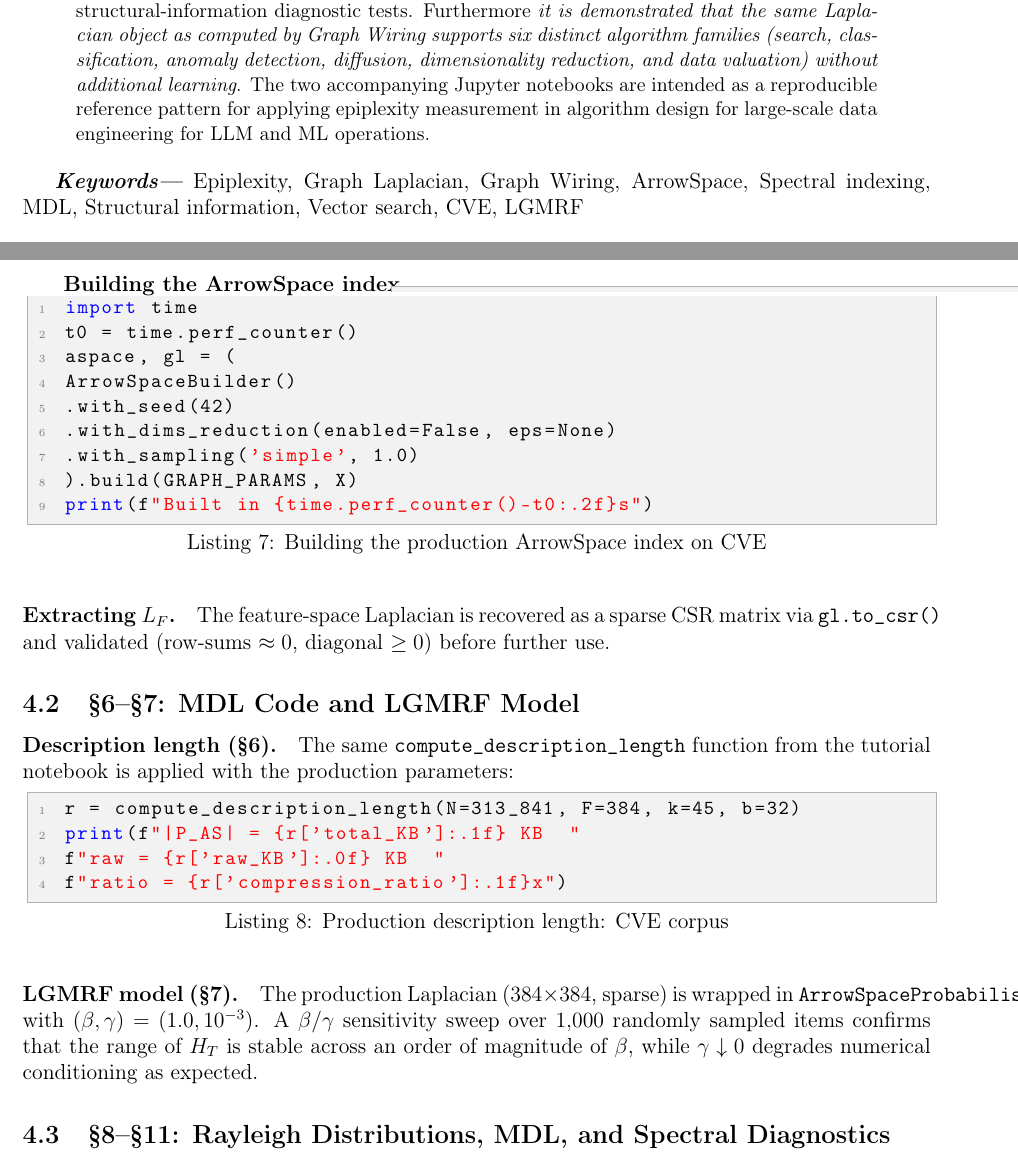
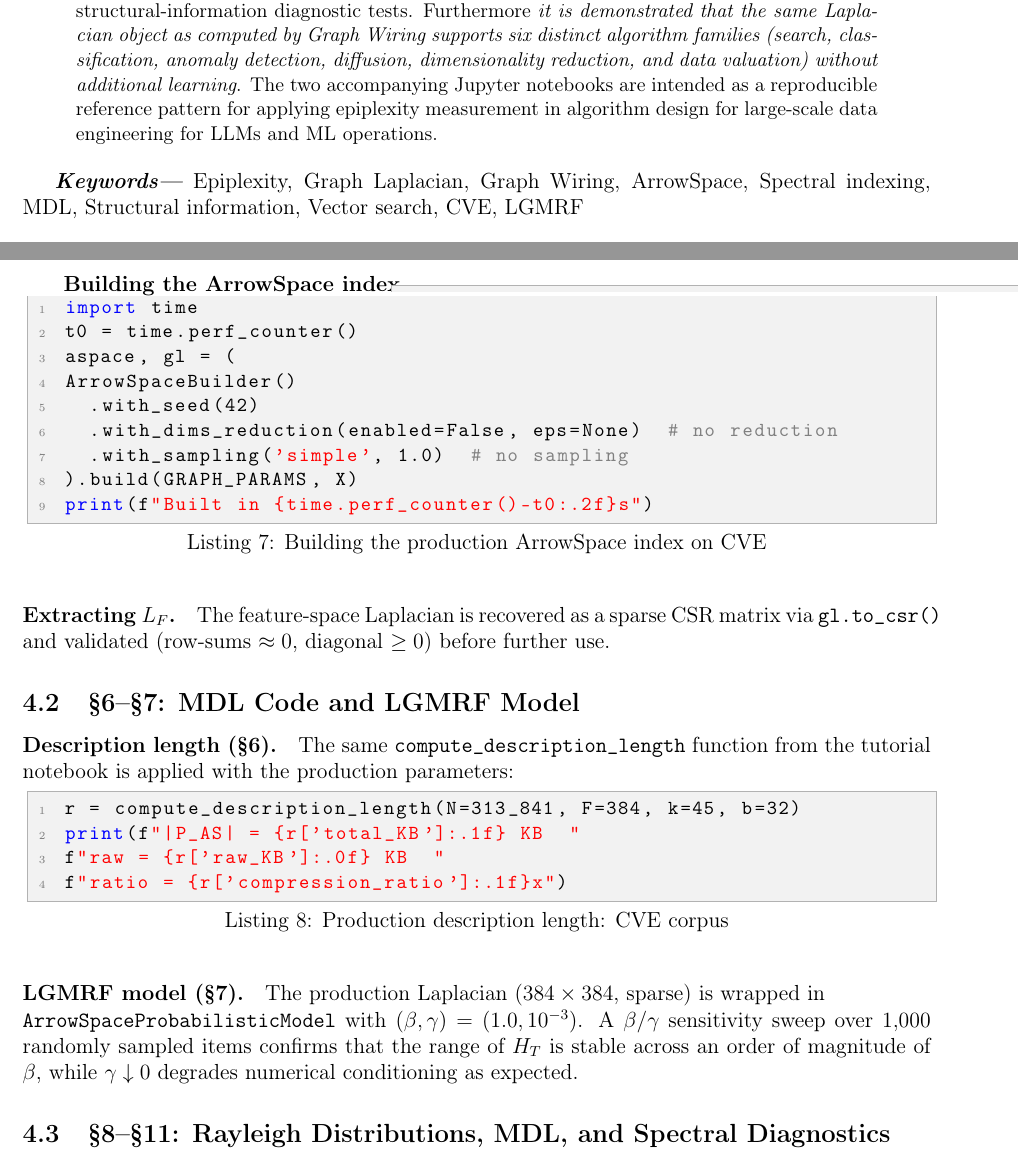
Before and after one commit to tuned-org-uk/graph-wiring-epiplexity, a LaTeX paper (Epiplexity_A_measure_on_Graph_Wiring.tex): two parts of pages 1 and 9 of 14, joined at a grey line, cut so that both start at the same text. Compiled offline with pdfLaTeX.

Commit message:
minor additions

```diff
--- a/Epiplexity_A_measure_on_Graph_Wiring.tex
+++ b/Epiplexity_A_measure_on_Graph_Wiring.tex
@@ -125,7 +125,7 @@
 		reduction, and data valuation) without additional learning}.
 		The two accompanying Jupyter notebooks are intended as a reproducible
 		reference pattern for applying epiplexity measurement in algorithm design
-		for large-scale data engineering for LLM and ML operations.
+		for large-scale data engineering for LLMs and ML operations.
 	\end{abstract}
 
 	\keywords{Epiplexity, Graph Laplacian, Graph Wiring, ArrowSpace,
@@ -665,9 +665,9 @@ import time
 t0 = time.perf_counter()
 aspace, gl = (
 ArrowSpaceBuilder()
-.with_seed(42)
-.with_dims_reduction(enabled=False, eps=None)
-.with_sampling('simple', 1.0)
+	.with_seed(42)
+	.with_dims_reduction(enabled=False, eps=None)  # no reduction
+	.with_sampling('simple', 1.0)  # no sampling
 ).build(GRAPH_PARAMS, X)
 print(f"Built in {time.perf_counter()-t0:.2f}s")
 	\end{lstlisting}
@@ -692,7 +692,7 @@ f"ratio = {r['compression_ratio']:.1f}x")
 	\end{lstlisting}
 
 	\paragraph{LGMRF model (§7).}
-	The production Laplacian ($384\times 384$, sparse) is wrapped in
+	The production Laplacian ($384\times 384$, sparse) is wrapped in\\
 	\texttt{ArrowSpaceProbabilisticModel} with $(\beta,\gamma)=(1.0,
 	10^{-3})$.
 	A $\beta/\gamma$ sensitivity sweep over $1{,}000$ randomly sampled
```
Also changed, not shown: Epiplexity_A_measure_on_Graph_Wiring.pdf, Epiplexity_A_measure_on_Graph_Wiring.tex (4 more changed lines), 2 other files.
